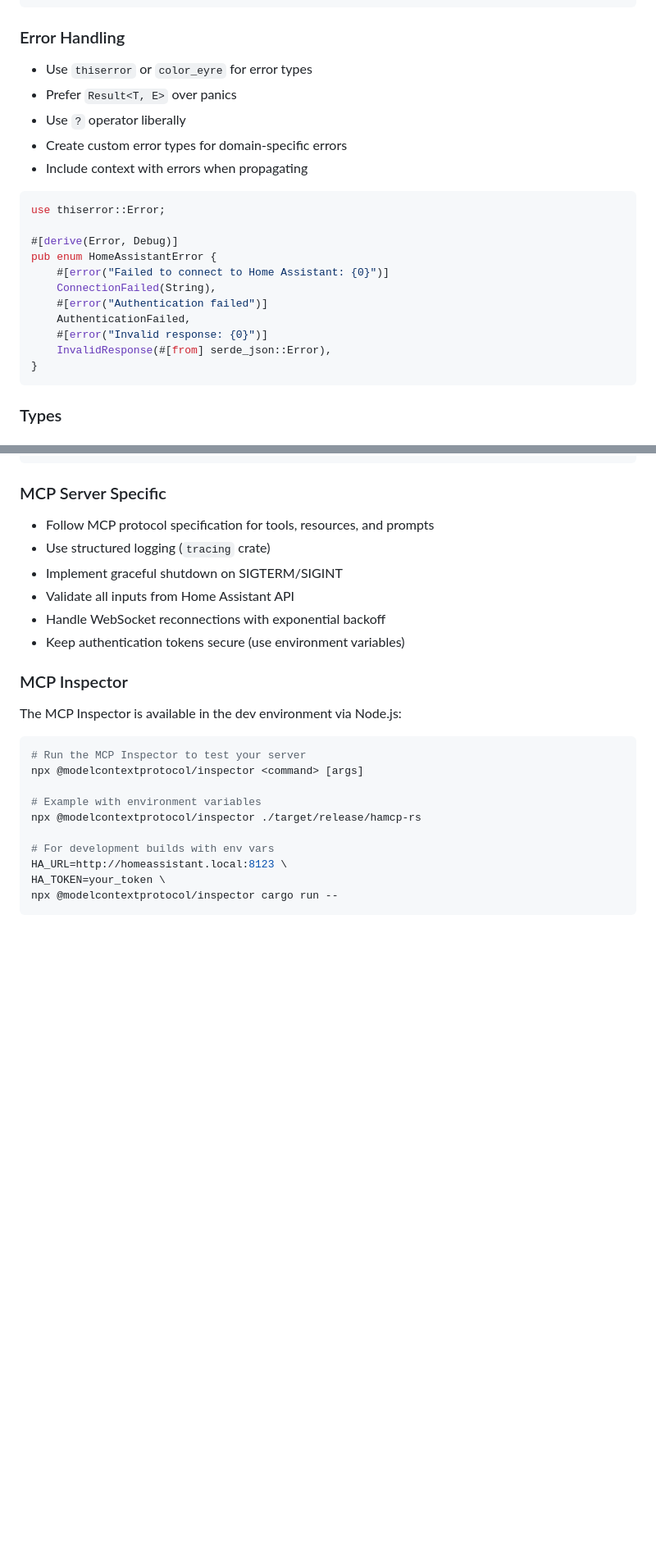
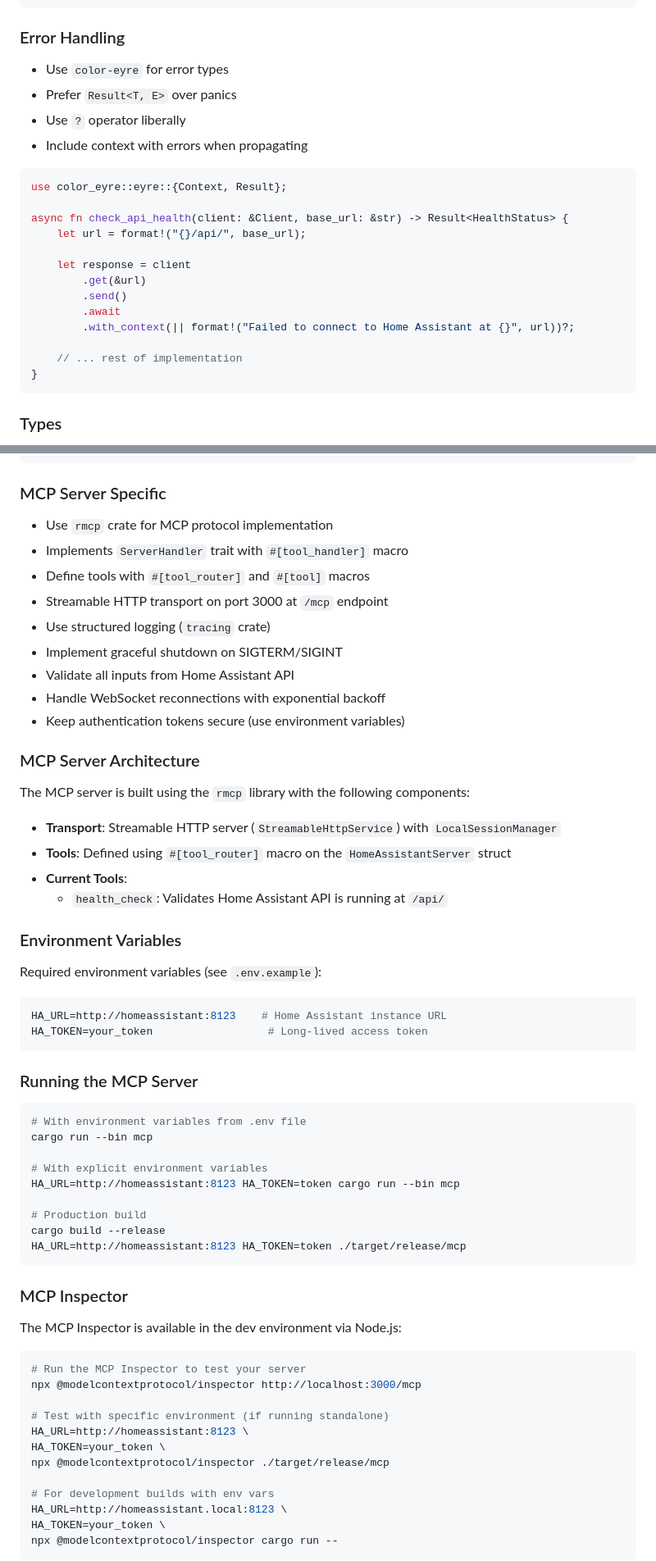
Before and after one commit to Mozart409/hamcp-rs, a Markdown page: AGENTS.md, 2 parts joined by grey strips. Shown at 82% size. Drawn GitHub-style; blank space fills up the shorter version.

Commit message:
docs: update agents

````diff
--- a/AGENTS.md
+++ b/AGENTS.md
@@ -126,23 +126,24 @@ use crate::websocket::Client;
 
 ### Error Handling
 
-- Use `thiserror` or `color_eyre` for error types
+- Use `color-eyre` for error types
 - Prefer `Result<T, E>` over panics
 - Use `?` operator liberally
-- Create custom error types for domain-specific errors
 - Include context with errors when propagating
 
 ```rust
-use thiserror::Error;
+use color_eyre::eyre::{Context, Result};
 
-#[derive(Error, Debug)]
-pub enum HomeAssistantError {
-    #[error("Failed to connect to Home Assistant: {0}")]
-    ConnectionFailed(String),
-    #[error("Authentication failed")]
-    AuthenticationFailed,
-    #[error("Invalid response: {0}")]
-    InvalidResponse(#[from] serde_json::Error),
+async fn check_api_health(client: &Client, base_url: &str) -> Result<HealthStatus> {
+    let url = format!("{}/api/", base_url);
+
+    let response = client
+        .get(&url)
+        .send()
+        .await
+        .with_context(|| format!("Failed to connect to Home Assistant at {}", url))?;
+
+    // ... rest of implementation
 }
 ```
 
@@ -196,12 +197,47 @@ mod tests {
 
 ### MCP Server Specific
 
-- Follow MCP protocol specification for tools, resources, and prompts
+- Use `rmcp` crate for MCP protocol implementation
+- Implements `ServerHandler` trait with `#[tool_handler]` macro
+- Define tools with `#[tool_router]` and `#[tool]` macros
+- Streamable HTTP transport on port 3000 at `/mcp` endpoint
 - Use structured logging (`tracing` crate)
 - Implement graceful shutdown on SIGTERM/SIGINT
 - Validate all inputs from Home Assistant API
 - Handle WebSocket reconnections with exponential backoff
 - Keep authentication tokens secure (use environment variables)
+
+### MCP Server Architecture
+
+The MCP server is built using the `rmcp` library with the following components:
+
+- **Transport**: Streamable HTTP server (`StreamableHttpService`) with `LocalSessionManager`
+- **Tools**: Defined using `#[tool_router]` macro on the `HomeAssistantServer` struct
+- **Current Tools**:
+  - `health_check`: Validates Home Assistant API is running at `/api/`
+
+### Environment Variables
+
+Required environment variables (see `.env.example`):
+
+```bash
+HA_URL=http://homeassistant:8123    # Home Assistant instance URL
+HA_TOKEN=your_token                  # Long-lived access token
+```
+
+### Running the MCP Server
+
+```bash
+# With environment variables from .env file
+cargo run --bin mcp
+
+# With explicit environment variables
+HA_URL=http://homeassistant:8123 HA_TOKEN=token cargo run --bin mcp
+
+# Production build
+cargo build --release
+HA_URL=http://homeassistant:8123 HA_TOKEN=token ./target/release/mcp
+```
 
 ### MCP Inspector
 
@@ -209,10 +245,12 @@ The MCP Inspector is available in the dev environment via Node.js:
 
 ```bash
 # Run the MCP Inspector to test your server
-npx @modelcontextprotocol/inspector <command> [args]
+npx @modelcontextprotocol/inspector http://localhost:3000/mcp
 
-# Example with environment variables
-npx @modelcontextprotocol/inspector ./target/release/hamcp-rs
+# Test with specific environment (if running standalone)
+HA_URL=http://homeassistant:8123 \
+HA_TOKEN=your_token \
+npx @modelcontextprotocol/inspector ./target/release/mcp
 
 # For development builds with env vars
 HA_URL=http://homeassistant.local:8123 \
````
Also changed, not shown: other parts of AGENTS.md (+7 -8 lines).
